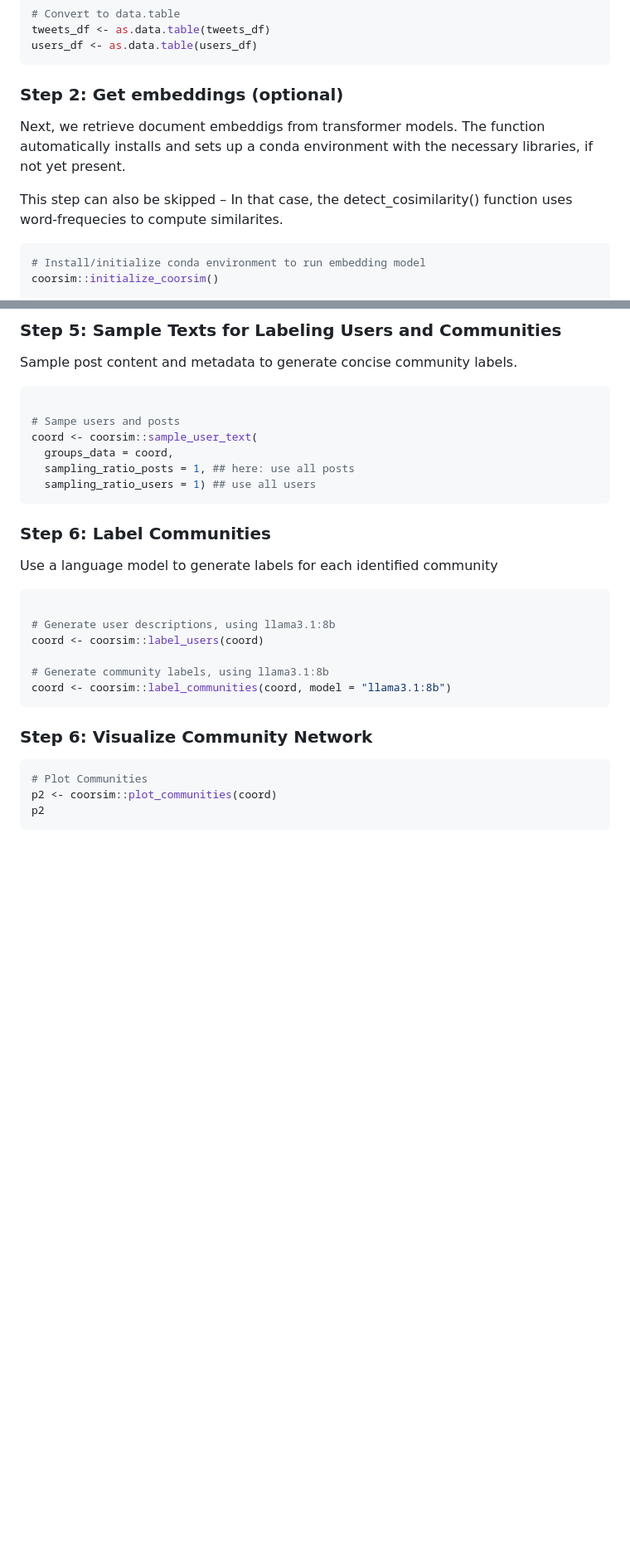
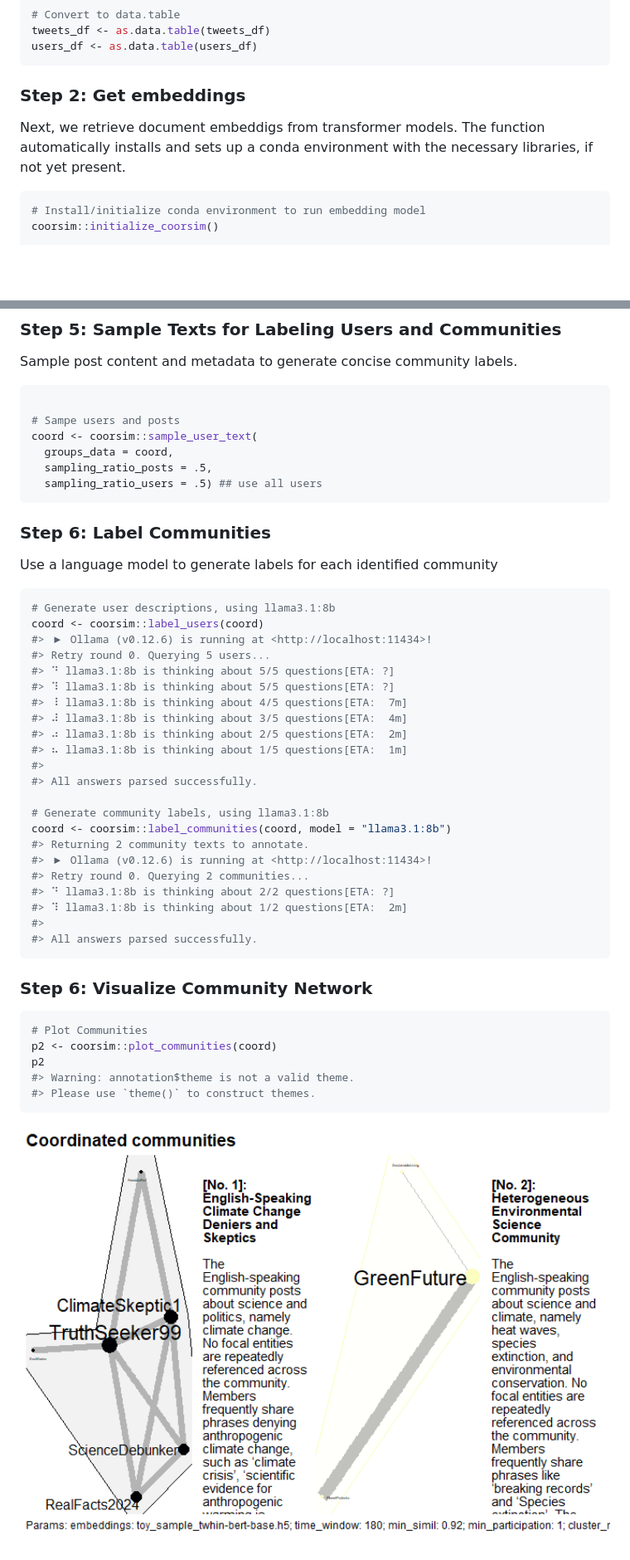
Before and after one commit to thieled/coorsim, a Markdown page: README.md, 2 parts joined by grey strips. Shown at 83% size. Rendered like a GitHub page; pictures changed too: man/figures/README-plots-1.png (added); folded sections open; blank space fills up the shorter version.

Commit message:
adding labelling to readme

````diff
--- a/README.md
+++ b/README.md
@@ -174,14 +174,11 @@ users_df <- as.data.table(users_df)
 
 </details>
 
-### Step 2: Get embeddings (optional)
+### Step 2: Get embeddings
 
 Next, we retrieve document embeddigs from transformer models. The
 function automatically installs and sets up a conda environment with the
 necessary libraries, if not yet present.
-
-This step can also be skipped – In that case, the detect_cosimilarity()
-function uses word-frequecies to compute similarites.
 
 ``` r
 # Install/initialize conda environment to run embedding model
@@ -276,8 +277,8 @@ Sample post content and metadata to generate concise community labels.
 # Sampe users and posts
 coord <- coorsim::sample_user_text(
   groups_data = coord,
-  sampling_ratio_posts = 1, ## here: use all posts
-  sampling_ratio_users = 1) ## use all users
+  sampling_ratio_posts = .5,
+  sampling_ratio_users = .5) ## use all users
 ```
 
 ### Step 6: Label Communities
@@ -285,12 +286,28 @@ coord <- coorsim::sample_user_text(
 Use a language model to generate labels for each identified community
 
 ``` r
-
 # Generate user descriptions, using llama3.1:8b
 coord <- coorsim::label_users(coord)
+#> ▶ Ollama (v0.12.6) is running at <http://localhost:11434>!
+#> Retry round 0. Querying 5 users...
+#> ⠙ llama3.1:8b is thinking about 5/5 questions[ETA: ?]
+#> ⠹ llama3.1:8b is thinking about 5/5 questions[ETA: ?]
+#> ⠸ llama3.1:8b is thinking about 4/5 questions[ETA:  7m]
+#> ⠼ llama3.1:8b is thinking about 3/5 questions[ETA:  4m]
+#> ⠴ llama3.1:8b is thinking about 2/5 questions[ETA:  2m]
+#> ⠦ llama3.1:8b is thinking about 1/5 questions[ETA:  1m]
+#>
+#> All answers parsed successfully.
 
 # Generate community labels, using llama3.1:8b
 coord <- coorsim::label_communities(coord, model = "llama3.1:8b")
+#> Returning 2 community texts to annotate.
+#> ▶ Ollama (v0.12.6) is running at <http://localhost:11434>!
+#> Retry round 0. Querying 2 communities...
+#> ⠙ llama3.1:8b is thinking about 2/2 questions[ETA: ?]
+#> ⠹ llama3.1:8b is thinking about 1/2 questions[ETA:  2m]
+#>
+#> All answers parsed successfully.
 ```
 
 ### Step 6: Visualize Community Network
@@ -299,4 +316,8 @@ coord <- coorsim::label_communities(coord, model = "llama3.1:8b")
 # Plot Communities
 p2 <- coorsim::plot_communities(coord)
 p2
+#> Warning: annotation$theme is not a valid theme.
+#> Please use `theme()` to construct themes.
 ```
+
+<img src="man/figures/README-plots-1.png" width="100%" />
````
Also changed, not shown: other parts of README.md (+13 -9 lines), 1 other file.
